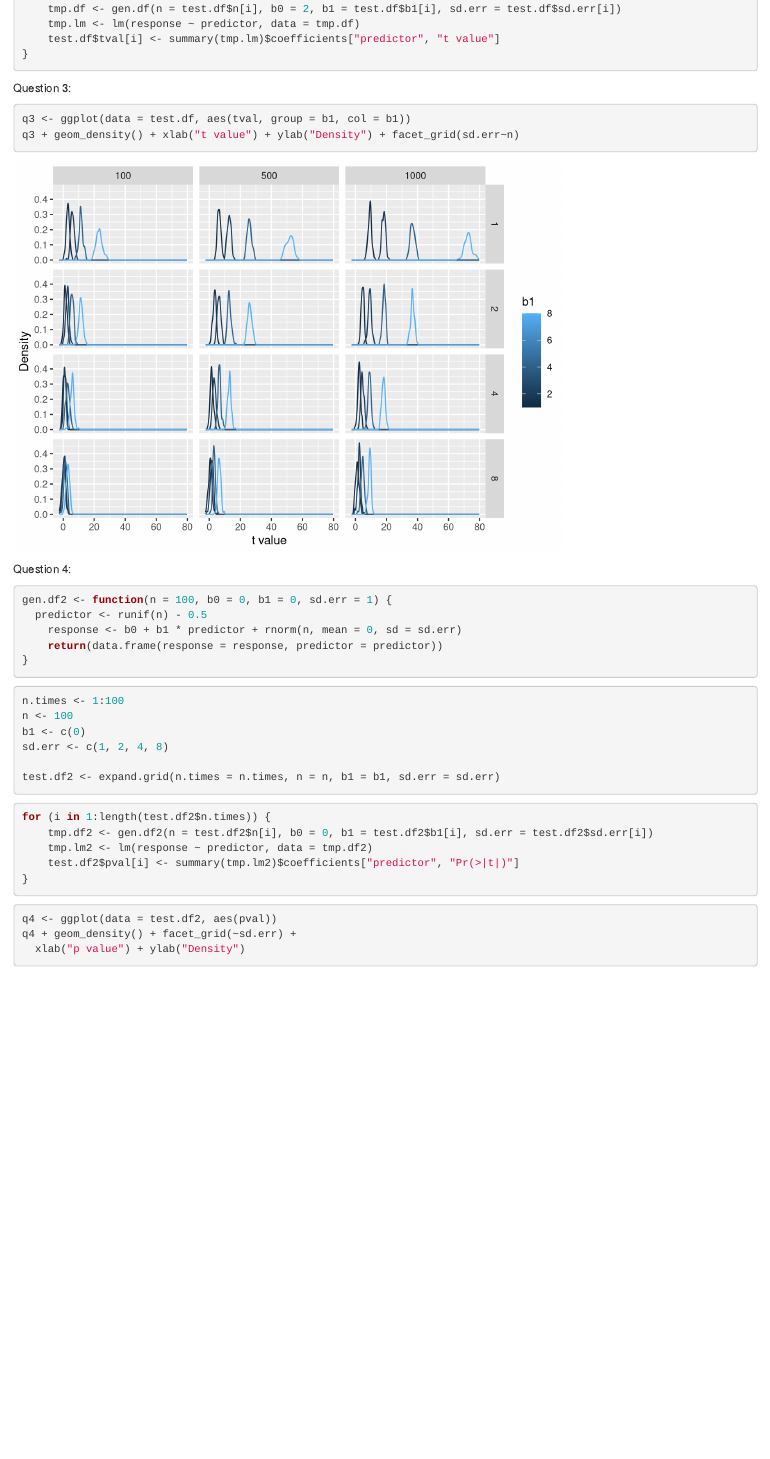
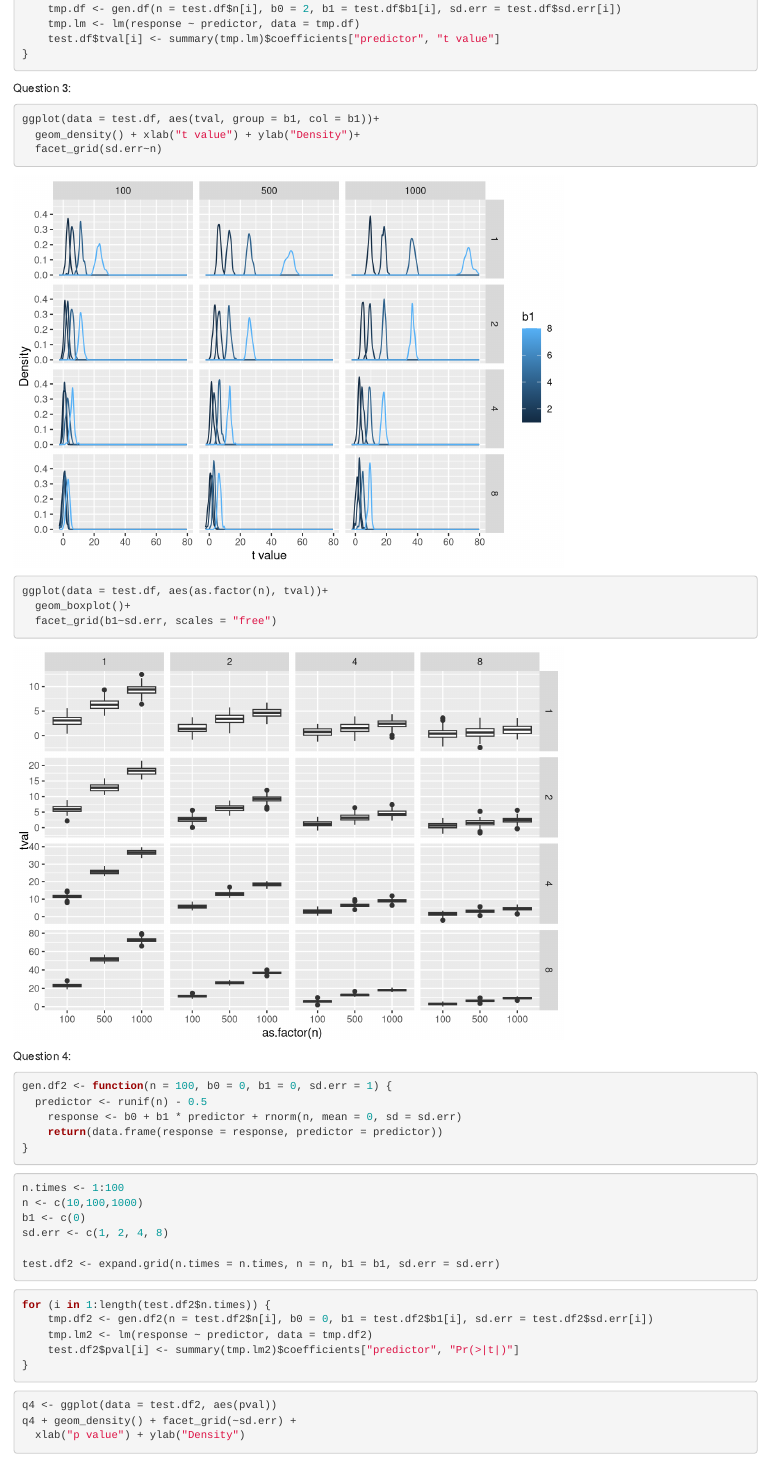
Before and after one commit to mreinhartsen/Biol5023_The_-M-s, an R Markdown document (mike_assignment_2.Rmd): the page in a window 1100 px wide, from 1320 px down. Rendered offline with R 4.5, knitr and Pandoc, with nearby package versions.

Commit message:
boxplots added to assignment 2

````diff
--- a/mike_assignment_2.Rmd
+++ b/mike_assignment_2.Rmd
@@ -55,8 +55,13 @@ for (i in 1:length(test.df$n.times)) {
 
 Question 3:
 ```{r plot t}
-q3 <- ggplot(data = test.df, aes(tval, group = b1, col = b1))
-q3 + geom_density() + xlab("t value") + ylab("Density") + facet_grid(sd.err~n)
+ggplot(data = test.df, aes(tval, group = b1, col = b1))+
+  geom_density() + xlab("t value") + ylab("Density")+
+  facet_grid(sd.err~n)
+
+ggplot(data = test.df, aes(as.factor(n), tval))+
+  geom_boxplot()+
+  facet_grid(b1~sd.err, scales = "free")
 ```
 
 Question 4:
@@ -70,7 +75,7 @@ gen.df2 <- function(n = 100, b0 = 0, b1 = 0, sd.err = 1) {
 
 ```{r test2 }
 n.times <- 1:100
-n <- 100
+n <- c(10,100,1000)
 b1 <- c(0)
 sd.err <- c(1, 2, 4, 8)
 
````
